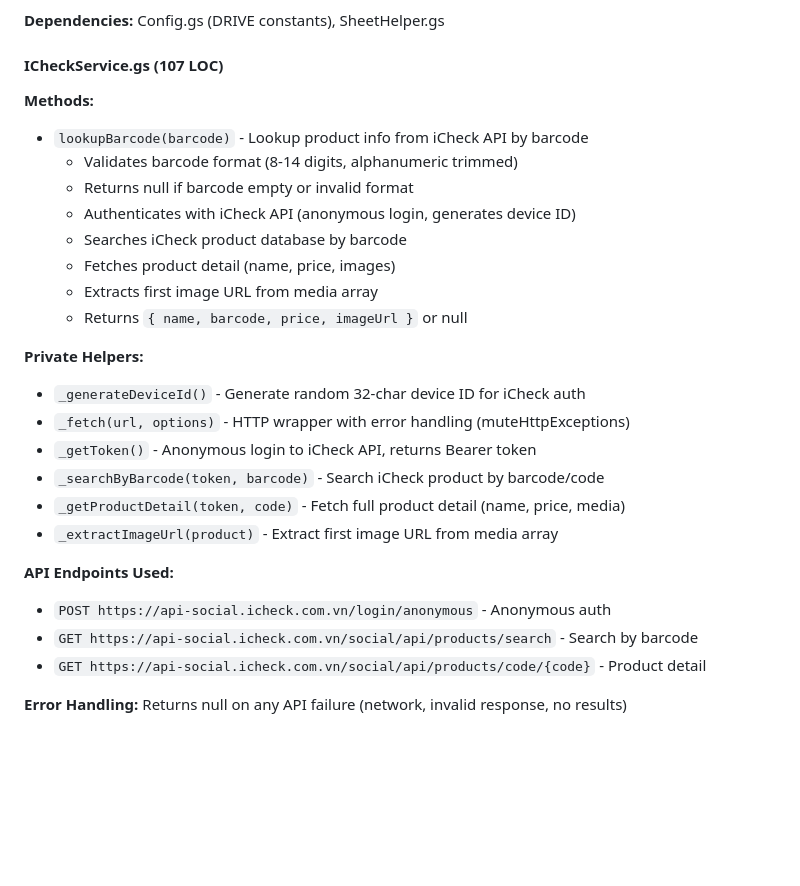
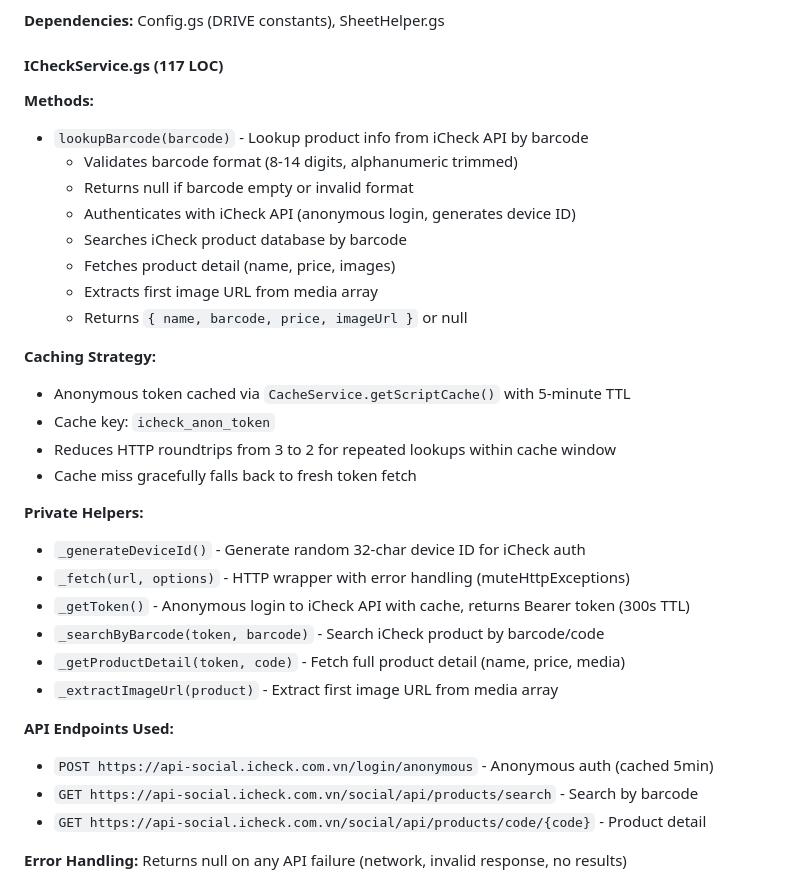
Before and after one commit to lamngockhuong/grocery-manager, a Markdown page: docs/codebase-summary.md, the part around the change. GitHub-like rendering; blank space fills up the shorter version.

Commit message:
docs: update ICheckService docs with token caching details

```diff
--- a/docs/codebase-summary.md
+++ b/docs/codebase-summary.md
@@ -158,7 +158,7 @@ Each service is an Immediately Invoked Function Expression (IIFE) exporting publ
 
 **Dependencies:** Config.gs (DRIVE constants), SheetHelper.gs
 
-#### ICheckService.gs (107 LOC)
+#### ICheckService.gs (117 LOC)
 
 **Methods:**
 
@@ -171,18 +171,25 @@ Each service is an Immediately Invoked Function Expression (IIFE) exporting publ
   - Extracts first image URL from media array
   - Returns `{ name, barcode, price, imageUrl }` or null
 
+**Caching Strategy:**
+
+- Anonymous token cached via `CacheService.getScriptCache()` with 5-minute TTL
+- Cache key: `icheck_anon_token`
+- Reduces HTTP roundtrips from 3 to 2 for repeated lookups within cache window
+- Cache miss gracefully falls back to fresh token fetch
+
 **Private Helpers:**
 
 - `_generateDeviceId()` - Generate random 32-char device ID for iCheck auth
 - `_fetch(url, options)` - HTTP wrapper with error handling (muteHttpExceptions)
-- `_getToken()` - Anonymous login to iCheck API, returns Bearer token
+- `_getToken()` - Anonymous login to iCheck API with cache, returns Bearer token (300s TTL)
 - `_searchByBarcode(token, barcode)` - Search iCheck product by barcode/code
 - `_getProductDetail(token, code)` - Fetch full product detail (name, price, media)
 - `_extractImageUrl(product)` - Extract first image URL from media array
 
 **API Endpoints Used:**
 
-- `POST https://api-social.icheck.com.vn/login/anonymous` - Anonymous auth
+- `POST https://api-social.icheck.com.vn/login/anonymous` - Anonymous auth (cached 5min)
 - `GET https://api-social.icheck.com.vn/social/api/products/search` - Search by barcode
 - `GET https://api-social.icheck.com.vn/social/api/products/code/{code}` - Product detail
 
```
Also changed, not shown: docs/project-changelog.md (+6 -5 lines), docs/system-architecture.md (+7 -6 lines).
